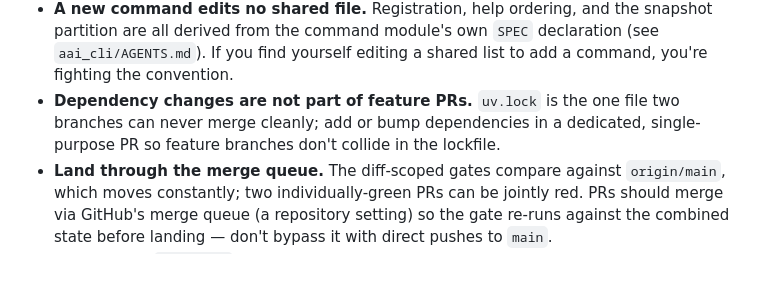
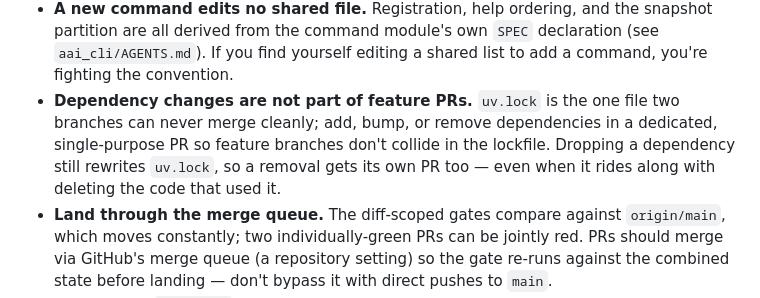
Before and after one commit to AssemblyAI/cli, a Markdown page: AGENTS.md, the part around the change. Rendered like a GitHub page; blank space fills up the shorter version.

Commit message:
Clarify dependency removal PR policy in AGENTS.md (#228)
## Summary
Updated the dependency management guidance in AGENTS.md to explicitly
clarify that removing dependencies requires a dedicated PR, even when
the removal is paired with deleting the code that used the dependency.

## Changes
- Expanded the dependency change policy to explicitly mention "remove"
alongside "add" and "bump"
- Added clarification that dependency removals rewrite `uv.lock` and
therefore warrant their own PR to avoid merge conflicts with feature
branches
- Emphasized that this applies even when a dependency removal is coupled
with deleting the code that depended on it

## Rationale
The original guidance only mentioned adding or bumping dependencies as
requiring dedicated PRs. This update makes explicit that the same
principle applies to removals, since `uv.lock` changes are the root
cause of merge conflicts — not the semantic nature of the change. This
prevents feature branches from colliding in the lockfile when one
removes a dependency and another adds one.

https://claude.ai/code/session_01BBoBygev93Rkj1AcowNsjA

Co-authored-by: Claude <noreply@anthropic.com>

```diff
--- a/AGENTS.md
+++ b/AGENTS.md
@@ -59,9 +59,10 @@ structured so independent changes stay in disjoint files. Keep it that way:
   declaration (see `aai_cli/AGENTS.md`). If you find yourself editing a shared
   list to add a command, you're fighting the convention.
 - **Dependency changes are not part of feature PRs.** `uv.lock` is the one file
-  two branches can never merge cleanly; add or bump dependencies in a
+  two branches can never merge cleanly; add, bump, or remove dependencies in a
   dedicated, single-purpose PR so feature branches don't collide in the
-  lockfile.
+  lockfile. Dropping a dependency still rewrites `uv.lock`, so a removal gets
+  its own PR too — even when it rides along with deleting the code that used it.
 - **Land through the merge queue.** The diff-scoped gates compare against
   `origin/main`, which moves constantly; two individually-green PRs can be
   jointly red. PRs should merge via GitHub's merge queue (a repository setting)
```
